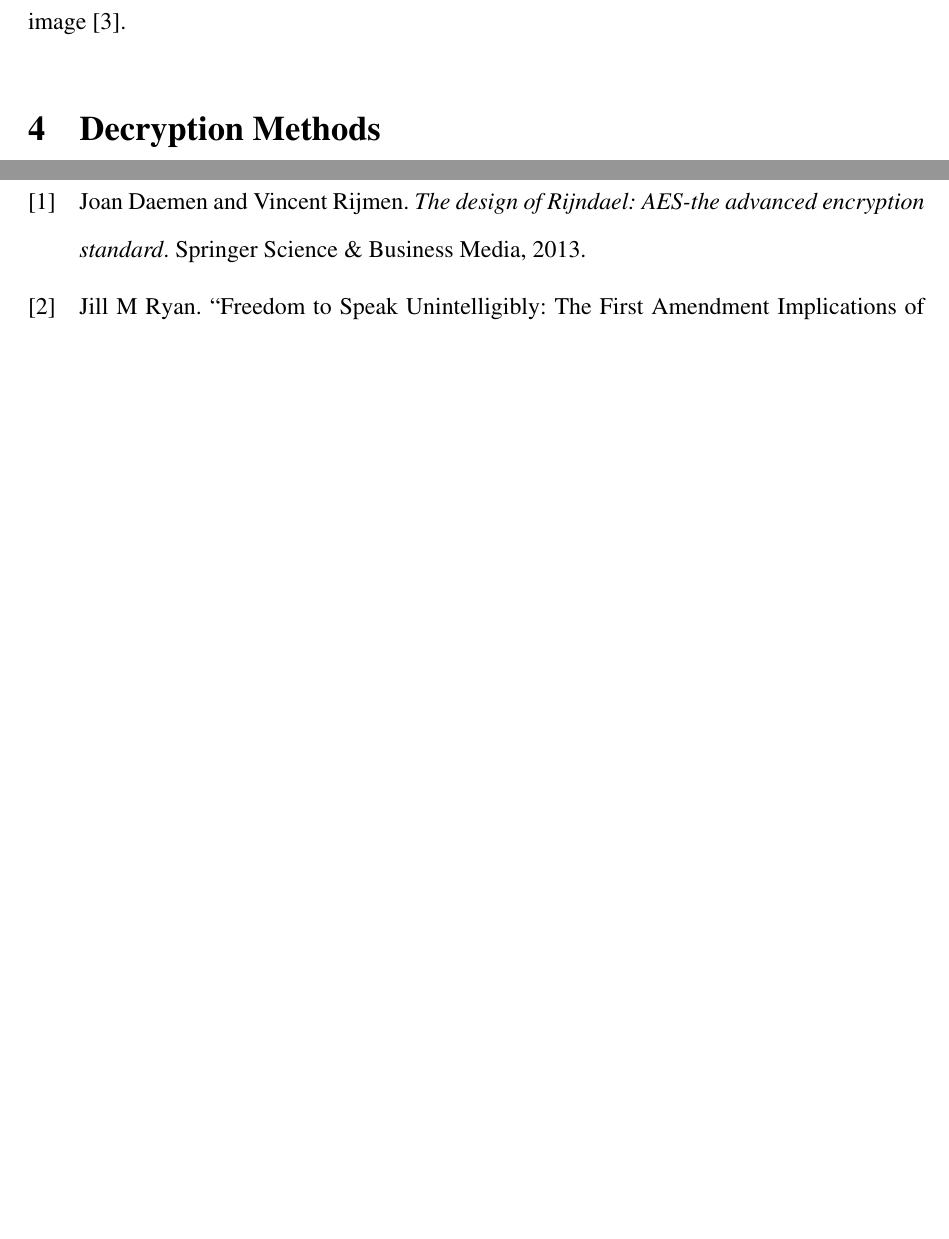
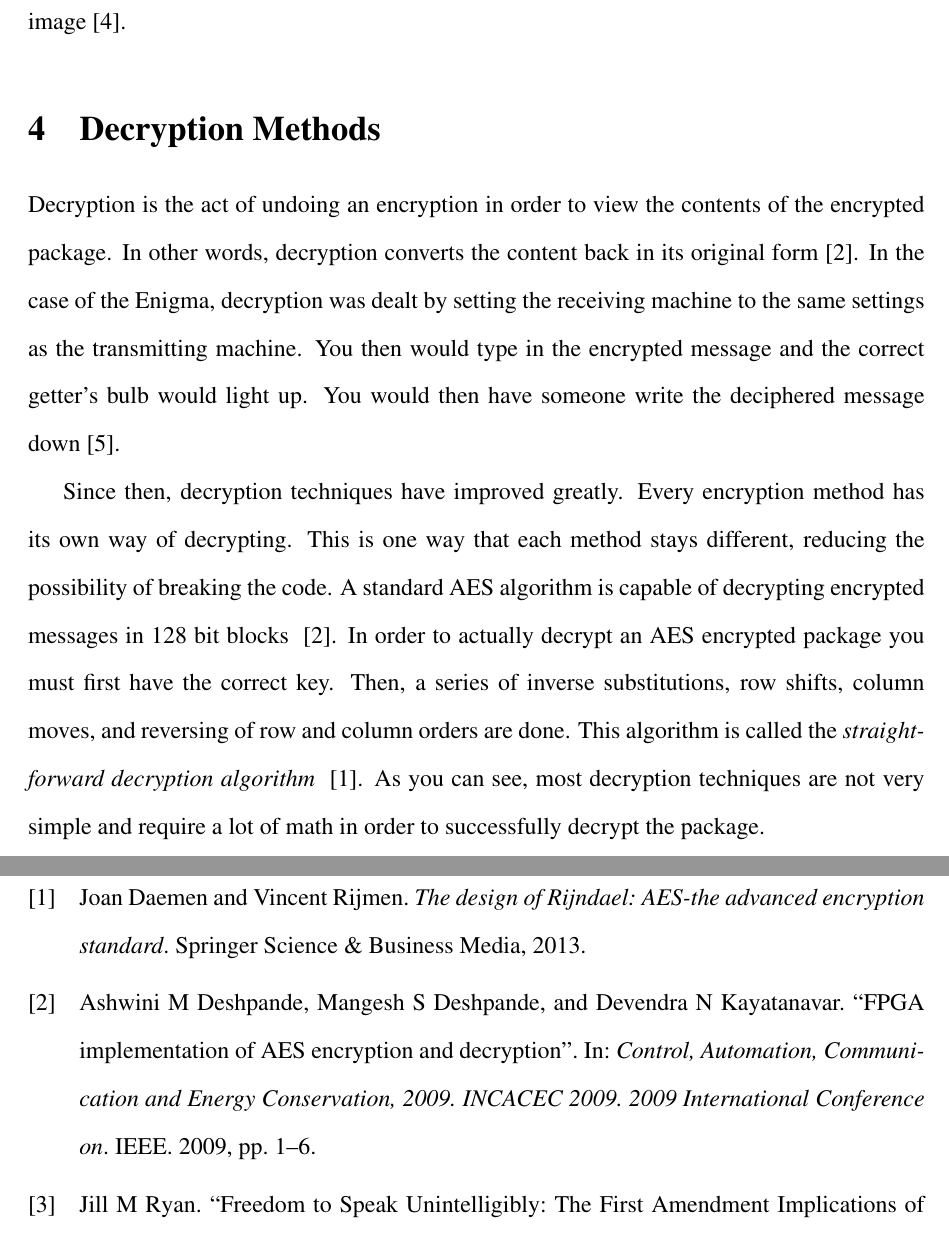
Before and after one commit to NuclearKev/library-project, a LaTeX document (enigma.tex, which reads sources.bib): two parts of pages 5 and 7 of 7, joined at a grey line, cut so that both start at the same text, the shorter picture padded with empty space. Compiled offline with pdfLaTeX.

Commit message:
Wrote the decryption section

```diff
--- a/enigma.tex
+++ b/enigma.tex
@@ -132,6 +132,25 @@ understand the methods but they somehow use double random phase encoding and
 hologram to encrypt the image~\cite{shimobaba2015optical}.
 
 \section{Decryption Methods}
+Decryption is the act of undoing an encryption in order to view the contents of
+the encrypted package. In other words, decryption converts the content back in
+its original form~\cite{deshpande2009fpga}. In the case of the Enigma,
+decryption was dealt by setting the receiving machine to the same settings as
+the transmitting machine. You then would type in the encrypted message and the
+correct getter's bulb would light up. You would then have someone write the
+deciphered message down~\cite{wilcox2006solving}.
+
+Since then, decryption techniques have improved greatly. Every encryption
+method has its own way of decrypting. This is one way that each method stays
+different, reducing the possibility of breaking the code. A standard AES
+algorithm is capable of decrypting encrypted messages in 128 bit blocks
+~\cite{deshpande2009fpga}. In order to actually decrypt an AES encrypted package
+you must first have the correct key. Then, a series of inverse substitutions,
+row shifts, column moves, and reversing of row and column orders are done. This
+algorithm is called the \emph{straightforward decryption algorithm}
+~\cite{daemen2013design}. As you can see, most decryption techniques are not
+very simple and require a lot of math in order to successfully decrypt the
+package.
 
 
 \section{Encryption and the Government}
--- a/sources.bib
+++ b/sources.bib
@@ -68,3 +60,9 @@
+  title={FPGA implementation of AES encryption and decryption},
+  author={Deshpande, Ashwini M and Deshpande, Mangesh S and Kayatanavar, Devendra N},
+  booktitle={Control, Automation, Communication and Energy Conservation, 2009. INCACEC 2009. 2009 International Conference on},
+  pages={1--6},
+  year={2009},
+  organization={IEEE}
 }
 
 @online{alanturingsite,
```
Also changed, not shown: sources.bib (10 more changed lines).
